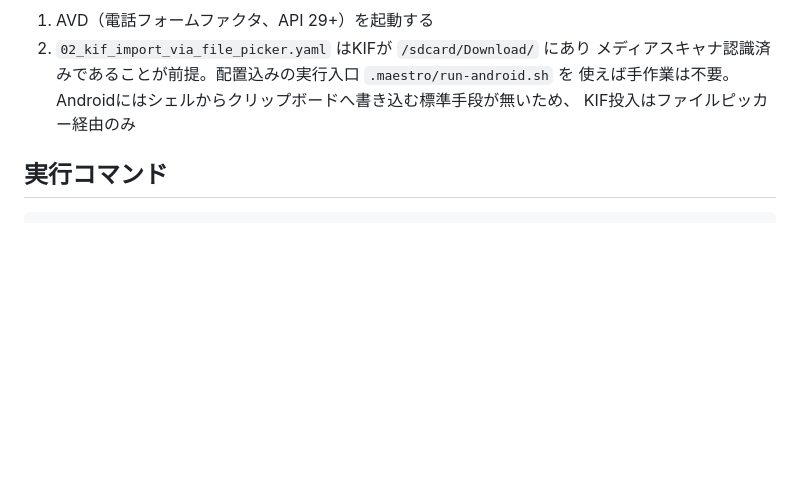
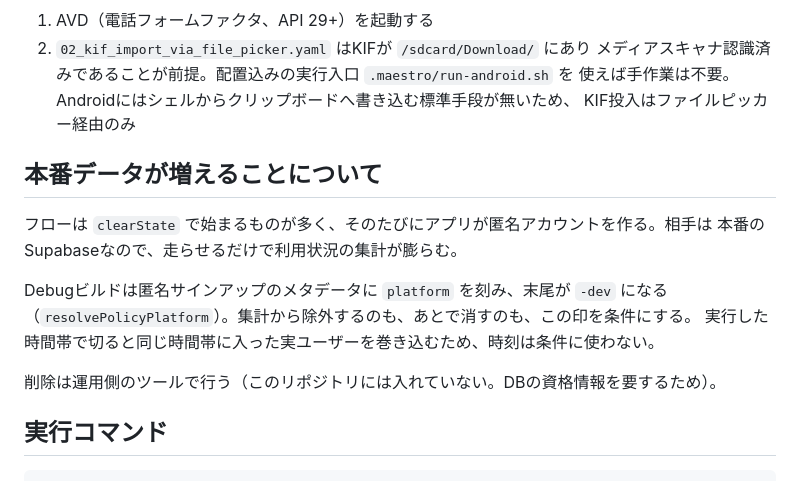
Before and after one commit to hmiyado/shogi-supplement, a Markdown page: app/docs/e2e-testing.md, the part around the change. GitHub-like rendering; blank space fills up the shorter version.

Commit message:
Maestroが本番データを増やすことを手順書に書く
走らせるだけで本番のSupabaseに匿名アカウントが増えることが、手順書のどこにも書いていな
かった。実測で67アカウントのうち少なくとも19件が検証用に膨らんでいた。

Co-Authored-By: Claude Opus 5 <noreply@anthropic.com>

````diff
--- a/app/docs/e2e-testing.md
+++ b/app/docs/e2e-testing.md
@@ -67,6 +67,17 @@ Maestro による実機（シミュレータ/エミュレータ）E2E。フロ
    使えば手作業は不要。Androidにはシェルからクリップボードへ書き込む標準手段が無いため、
    KIF投入はファイルピッカー経由のみ
 
+## 本番データが増えることについて
+
+フローは `clearState` で始まるものが多く、そのたびにアプリが匿名アカウントを作る。相手は
+本番のSupabaseなので、走らせるだけで利用状況の集計が膨らむ。
+
+Debugビルドは匿名サインアップのメタデータに `platform` を刻み、末尾が `-dev` になる
+（`resolvePolicyPlatform`）。集計から除外するのも、あとで消すのも、この印を条件にする。
+実行した時間帯で切ると同じ時間帯に入った実ユーザーを巻き込むため、時刻は条件に使わない。
+
+削除は運用側のツールで行う（このリポジトリには入れていない。DBの資格情報を要するため）。
+
 ## 実行コマンド
 
 ```
````
